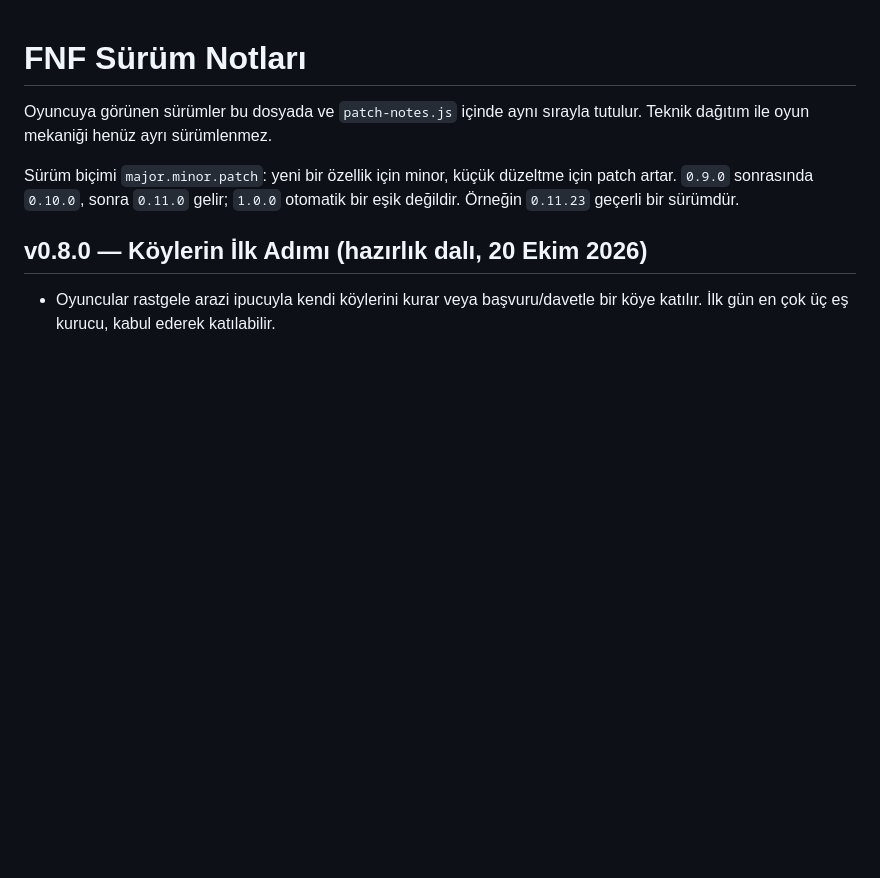
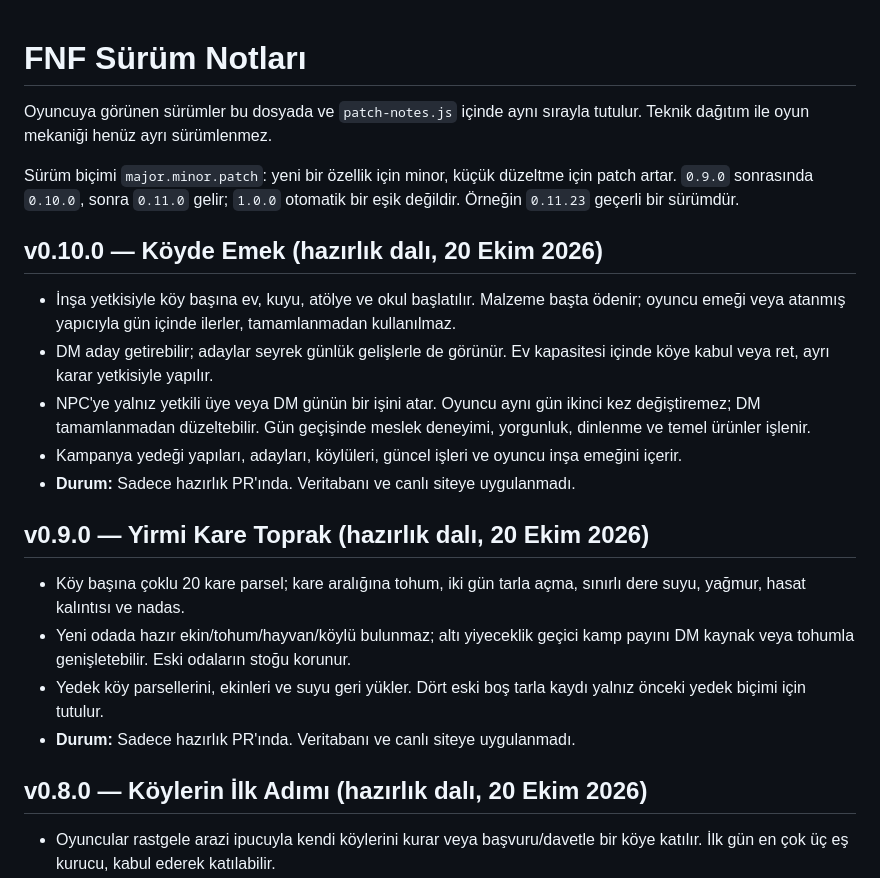
Before and after one commit to CanturkEge/Website, a Markdown page: fnf/CHANGELOG.md, the part around the change. Rendered like a GitHub page; blank space fills up the shorter version.

Commit message:
docs(fnf): record staged village farming and NPC systems

```diff
--- a/fnf/CHANGELOG.md
+++ b/fnf/CHANGELOG.md
@@ -3,6 +3,21 @@
 Oyuncuya görünen sürümler bu dosyada ve `patch-notes.js` içinde aynı sırayla tutulur. Teknik dağıtım ile oyun mekaniği henüz ayrı sürümlenmez.
 
 Sürüm biçimi `major.minor.patch`: yeni bir özellik için minor, küçük düzeltme için patch artar. `0.9.0` sonrasında `0.10.0`, sonra `0.11.0` gelir; `1.0.0` otomatik bir eşik değildir. Örneğin `0.11.23` geçerli bir sürümdür.
+
+## v0.10.0 — Köyde Emek (hazırlık dalı, 20 Ekim 2026)
+
+- İnşa yetkisiyle köy başına ev, kuyu, atölye ve okul başlatılır. Malzeme başta ödenir; oyuncu emeği veya atanmış yapıcıyla gün içinde ilerler, tamamlanmadan kullanılmaz.
+- DM aday getirebilir; adaylar seyrek günlük gelişlerle de görünür. Ev kapasitesi içinde köye kabul veya ret, ayrı karar yetkisiyle yapılır.
+- NPC'ye yalnız yetkili üye veya DM günün bir işini atar. Oyuncu aynı gün ikinci kez değiştiremez; DM tamamlanmadan düzeltebilir. Gün geçişinde meslek deneyimi, yorgunluk, dinlenme ve temel ürünler işlenir.
+- Kampanya yedeği yapıları, adayları, köylüleri, güncel işleri ve oyuncu inşa emeğini içerir.
+- **Durum:** Sadece hazırlık PR'ında. Veritabanı ve canlı siteye uygulanmadı.
+
+## v0.9.0 — Yirmi Kare Toprak (hazırlık dalı, 20 Ekim 2026)
+
+- Köy başına çoklu 20 kare parsel; kare aralığına tohum, iki gün tarla açma, sınırlı dere suyu, yağmur, hasat kalıntısı ve nadas.
+- Yeni odada hazır ekin/tohum/hayvan/köylü bulunmaz; altı yiyeceklik geçici kamp payını DM kaynak veya tohumla genişletebilir. Eski odaların stoğu korunur.
+- Yedek köy parsellerini, ekinleri ve suyu geri yükler. Dört eski boş tarla kaydı yalnız önceki yedek biçimi için tutulur.
+- **Durum:** Sadece hazırlık PR'ında. Veritabanı ve canlı siteye uygulanmadı.
 
 ## v0.8.0 — Köylerin İlk Adımı (hazırlık dalı, 20 Ekim 2026)
 
```
